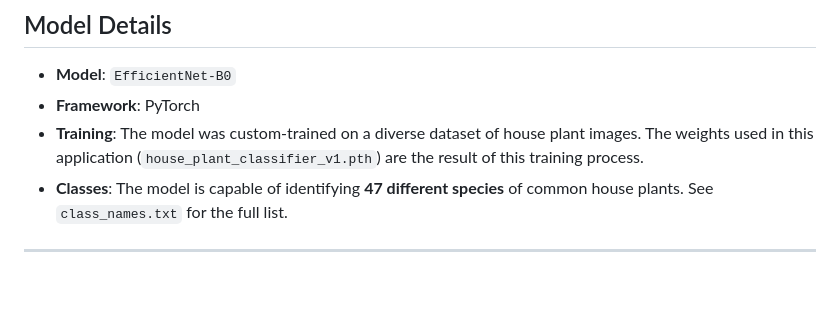
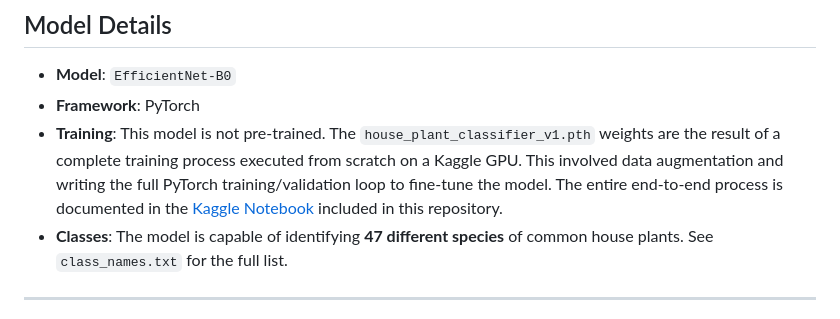
Before and after one commit to MdEhsanulHaqueKanan/house-plant-species-identifier-machine-learning-flask-app, a Markdown page: README.md, the part around the change. GitHub-like rendering; blank space fills up the shorter version.

```diff
--- a/README.md
+++ b/README.md
@@ -89,7 +89,7 @@ The application follows a simple yet robust client-server architecture:
 
 *   **Model**: `EfficientNet-B0`
 *   **Framework**: PyTorch
-*   **Training**: The model was custom-trained on a diverse dataset of house plant images. The weights used in this application (`house_plant_classifier_v1.pth`) are the result of this training process.
+*   **Training**: This model is not pre-trained. The `house_plant_classifier_v1.pth` weights are the result of a complete training process executed from scratch on a Kaggle GPU. This involved data augmentation and writing the full PyTorch training/validation loop to fine-tune the model. The entire end-to-end process is documented in the [Kaggle Notebook](./notebook/house-plant-identification.ipynb) included in this repository.
 *   **Classes**: The model is capable of identifying **47 different species** of common house plants. See `class_names.txt` for the full list.
 
 ---
```
